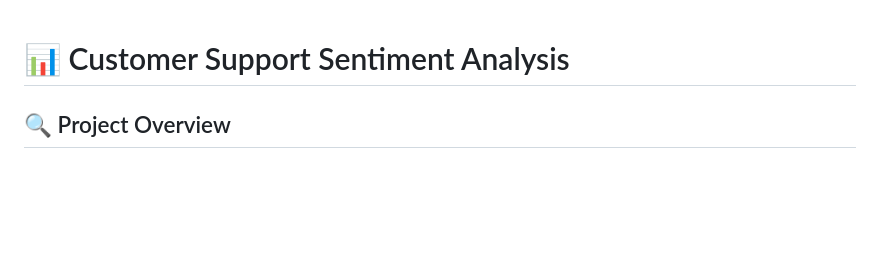
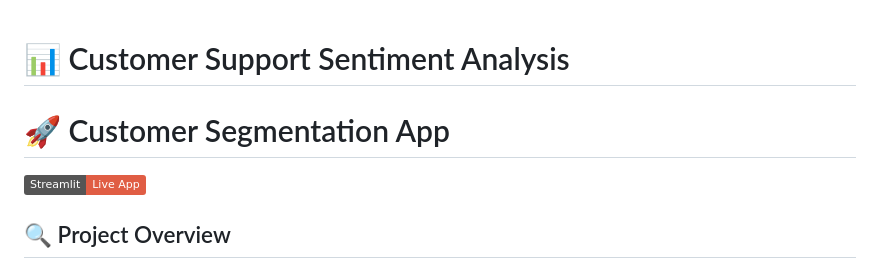
Before and after one commit to vaibhavvst24/Customer-Support-Sentiment-Analysis, a Markdown page: README.md, the part around the change. Drawn GitHub-style; badges without logos; blank space fills up the shorter version.

Commit message:
Update README.md
Added project title and live app badge to README.

```diff
--- a/README.md
+++ b/README.md
@@ -1,4 +1,8 @@
 # 📊 Customer Support Sentiment Analysis
+
+# 🚀 Customer Segmentation App
+[![Streamlit App](https://img.shields.io/badge/Streamlit-Live_App-red)](https://customer-support-sentiment-analysis-bcra3nyl8v6pyq75j3lhhh.streamlit.app/)
+
 ## 🔍 Project Overview
 
 This project focuses on analyzing customer support messages to automatically determine their sentiment — Positive, Neutral, or Negative.
```
